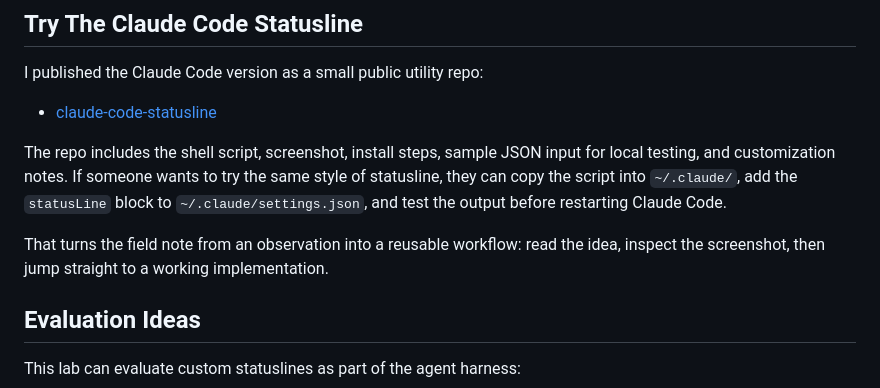
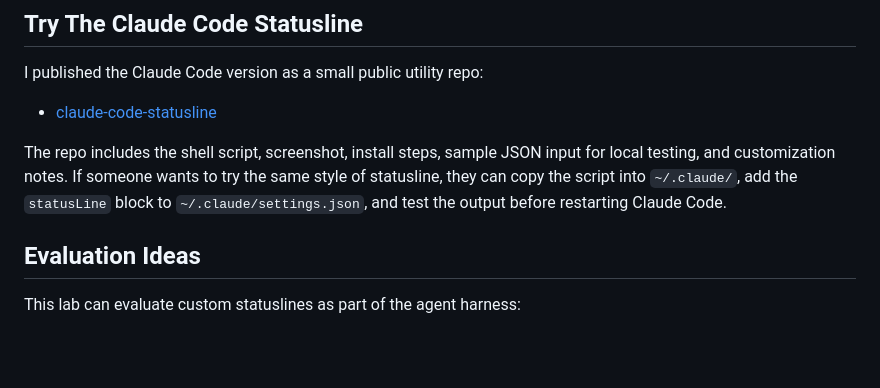
Before and after one commit to disbitski/real-world-ai-lab, a Markdown page: field-notes/2026-06-23-custom-agent-statuslines.md, the part around the change. GitHub-like rendering; blank space fills up the shorter version.

Commit message:
Edit field notes for custom agent statuslines
Removed text that describes the transformation of field notes into a reusable workflow.

```diff
--- a/field-notes/2026-06-23-custom-agent-statuslines.md
+++ b/field-notes/2026-06-23-custom-agent-statuslines.md
@@ -149,9 +149,6 @@ style of statusline, they can copy the script into `~/.claude/`, add the
 `statusLine` block to `~/.claude/settings.json`, and test the output before
 restarting Claude Code.
 
-That turns the field note from an observation into a reusable workflow: read
-the idea, inspect the screenshot, then jump straight to a working
-implementation.
 
 ## Evaluation Ideas
 
```
